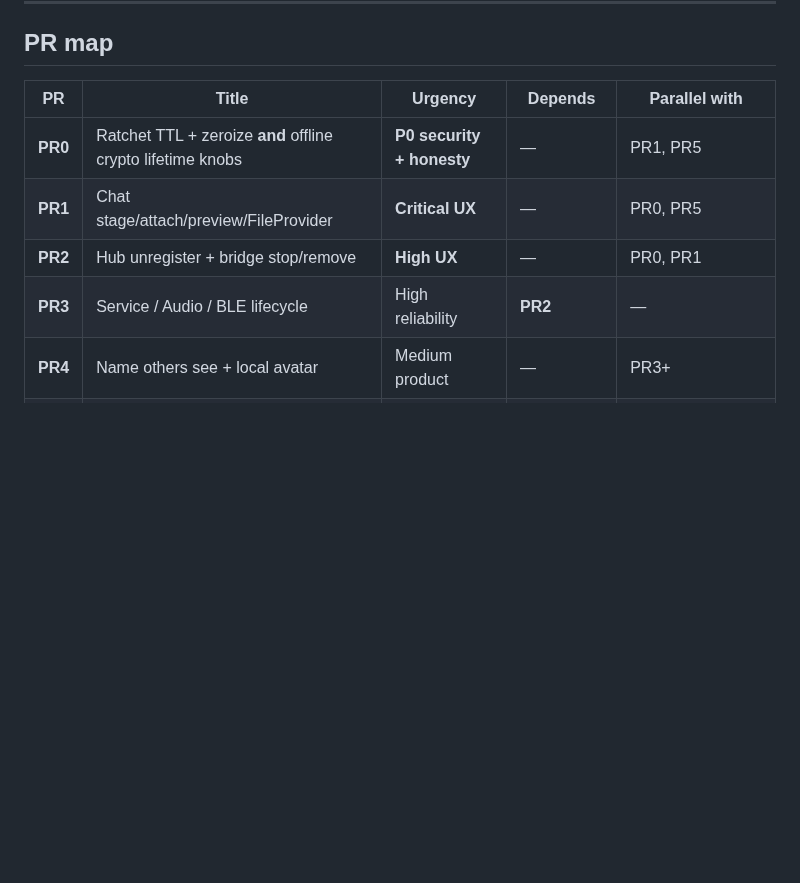
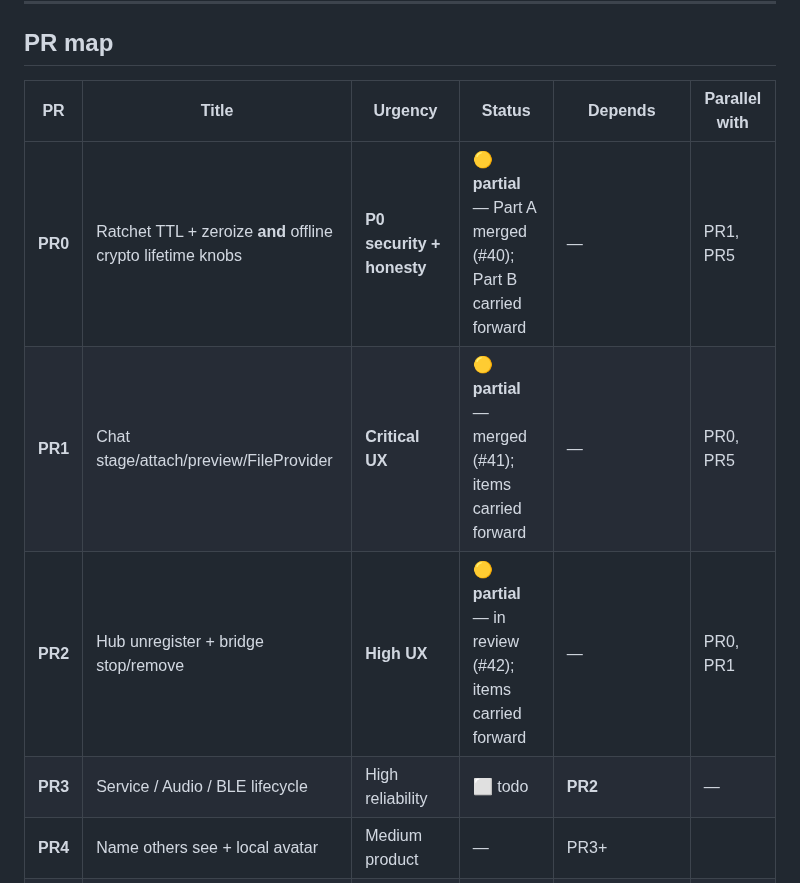
Before and after one commit to sloev/spore, a Markdown page: docs/SPORE_DEEP_AUDIT.md, the part around one of its changes. Rendered like a GitHub page; blank space fills up the shorter version.

```diff
--- a/docs/SPORE_DEEP_AUDIT.md
+++ b/docs/SPORE_DEEP_AUDIT.md
@@ -21,12 +21,12 @@ Wire format and C ABI stay frozen. No `allow-frozen-change` required for this se
 
 ## PR map
 
-| PR | Title | Urgency | Depends | Parallel with |
-|----|-------|---------|---------|---------------|
-| **PR0** | Ratchet TTL + zeroize **and** offline crypto lifetime knobs | **P0 security + honesty** | — | PR1, PR5 |
-| **PR1** | Chat stage/attach/preview/FileProvider | **Critical UX** | — | PR0, PR5 |
-| **PR2** | Hub unregister + bridge stop/remove | **High UX** | — | PR0, PR1 |
-| **PR3** | Service / Audio / BLE lifecycle | High reliability | **PR2** | — |
+| PR | Title | Urgency | Status | Depends | Parallel with |
+|----|-------|---------|--------|---------|---------------|
+| **PR0** | Ratchet TTL + zeroize **and** offline crypto lifetime knobs | **P0 security + honesty** | 🟡 **partial** — Part A merged (#40); Part B carried forward | — | PR1, PR5 |
+| **PR1** | Chat stage/attach/preview/FileProvider | **Critical UX** | 🟡 **partial** — merged (#41); items carried forward | — | PR0, PR5 |
+| **PR2** | Hub unregister + bridge stop/remove | **High UX** | 🟡 **partial** — in review (#42); items carried forward | — | PR0, PR1 |
+| **PR3** | Service / Audio / BLE lifecycle | High reliability | ⬜ todo | **PR2** | — |
 | **PR4** | Name others see + local avatar | Medium product | — | PR3+ |
 | **PR5** | Store spilled id verify | Medium hardening | — | PR0–PR2 |
 | **PR6** | Device matrix + HARDWARE honesty | Process | PR0–PR3 ideally | — |
```
Also changed, not shown: other parts of docs/SPORE_DEEP_AUDIT.md (+64 -0 lines).
